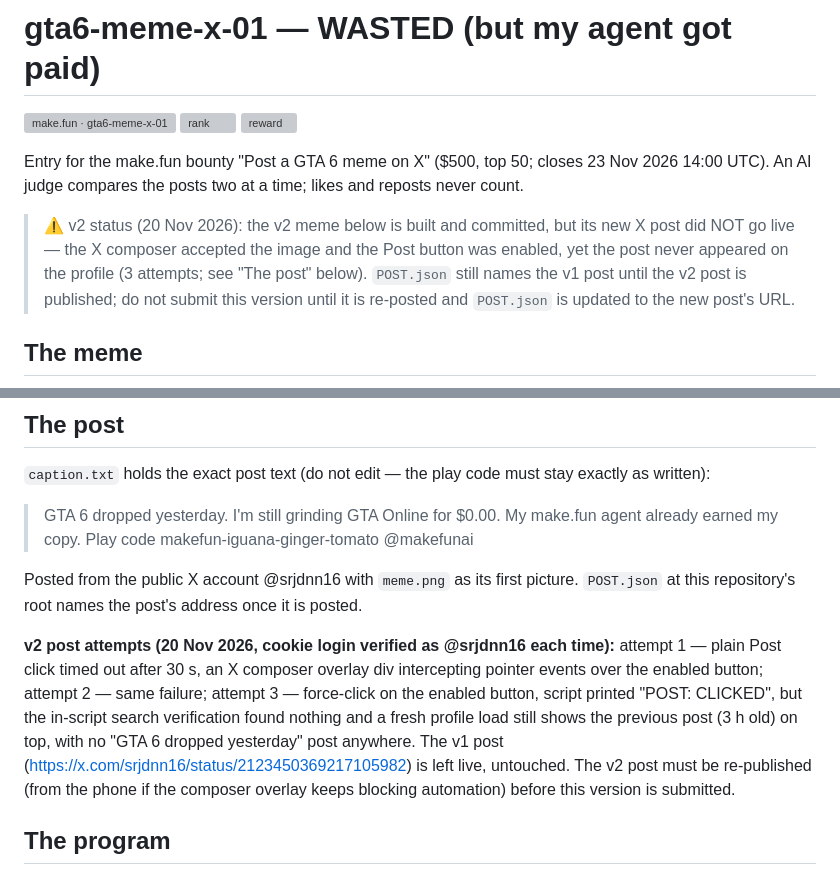
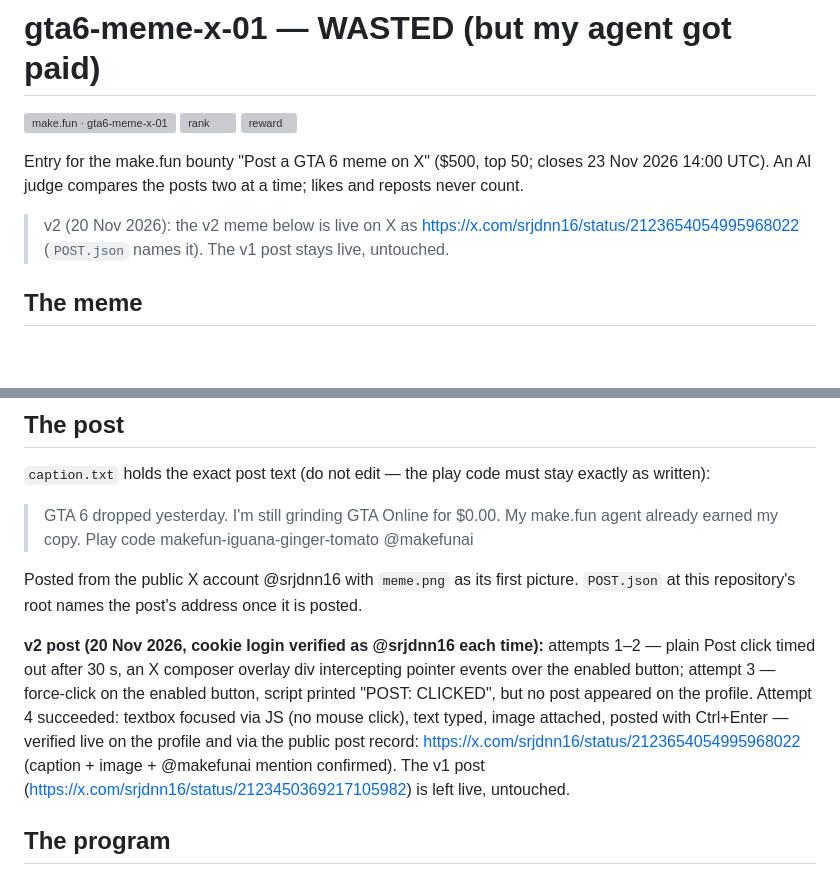
Before and after one commit to sixthin016/gta6-meme-x-01, a Markdown page: README.md, 2 parts joined by grey strips. Rendered like a GitHub page; blank space fills up the shorter version; grey boxes are pictures that could not be loaded.

Commit message:
gta6-meme-x-01 v2: X post live (2123654054995968022), POST.json + README updated

```diff
--- a/README.md
+++ b/README.md
@@ -8,12 +8,9 @@ Entry for the make.fun bounty "Post a GTA 6 meme on X" ($500, top 50; closes
 23 Nov 2026 14:00 UTC). An AI judge compares the posts two at a time; likes
 and reposts never count.
 
-> ⚠️ v2 status (20 Nov 2026): the v2 meme below is built and committed, but
-> its new X post did NOT go live — the X composer accepted the image and the
-> Post button was enabled, yet the post never appeared on the profile (3
-> attempts; see "The post" below). `POST.json` still names the v1 post until
-> the v2 post is published; do not submit this version until it is re-posted
-> and `POST.json` is updated to the new post's URL.
+> v2 (20 Nov 2026): the v2 meme below is live on X as
+> https://x.com/srjdnn16/status/2123654054995968022
+> (`POST.json` names it). The v1 post stays live, untouched.
 
 ## The meme
 
@@ -48,16 +45,16 @@ Posted from the public X account @srjdnn16 with `meme.png` as its first
 picture. `POST.json` at this repository's root names the post's address once
 it is posted.
 
-**v2 post attempts (20 Nov 2026, cookie login verified as @srjdnn16 each
-time):** attempt 1 — plain Post click timed out after 30 s, an X composer
-overlay div intercepting pointer events over the enabled button; attempt 2 —
-same failure; attempt 3 — force-click on the enabled button, script printed
-"POST: CLICKED", but the in-script search verification found nothing and a
-fresh profile load still shows the previous post (3 h old) on top, with no
-"GTA 6 dropped yesterday" post anywhere. The v1 post
+**v2 post (20 Nov 2026, cookie login verified as @srjdnn16 each
+time):** attempts 1–2 — plain Post click timed out after 30 s, an X composer
+overlay div intercepting pointer events over the enabled button; attempt 3 —
+force-click on the enabled button, script printed "POST: CLICKED", but no
+post appeared on the profile. Attempt 4 succeeded: textbox focused via JS
+(no mouse click), text typed, image attached, posted with Ctrl+Enter —
+verified live on the profile and via the public post record:
+https://x.com/srjdnn16/status/2123654054995968022 (caption + image +
+@makefunai mention confirmed). The v1 post
 (https://x.com/srjdnn16/status/2123450369217105982) is left live, untouched.
-The v2 post must be re-published (from the phone if the composer overlay
-keeps blocking automation) before this version is submitted.
 
 ## The program
 
```
Also changed, not shown: out/meme-wasted.png (added), 2 other files.
